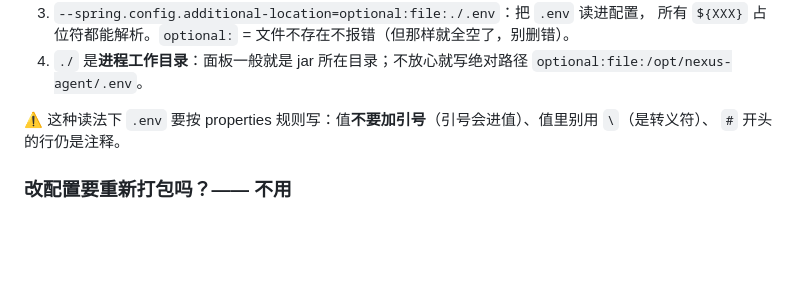
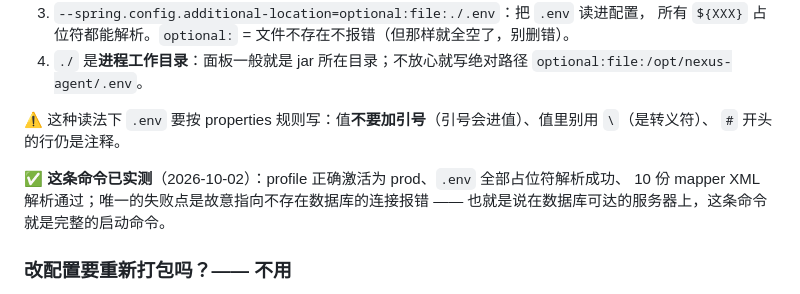
Before and after one commit to huuhi/nexus-agent, a Markdown page: README.md, the part around the change. Rendered like a GitHub page; blank space fills up the shorter version.

Commit message:
docs(deploy): 实测通过面板单行启动命令，README 补实测结论
实测（2026-10-02，本地，SERVICE_IP 指向不存在数据库以避免碰真实库）：
java -Xms256M -Xmx1024M -jar app.jar --spring.profiles.active=prod --spring.config.additional-location=optional:file:./.env
结果：profile 激活 prod ✓ / .env 全部占位符解析 ✓ / 10 份 mapper XML 解析 ✓ /
唯一失败点为预期的数据库连接失败

怎么验证：真打包 + 真启动，非纸面推断

```diff
--- a/README.md
+++ b/README.md
@@ -276,6 +276,10 @@ java -Xms256M -Xmx1024M -jar app.jar --spring.profiles.active=prod --spring.conf
 ⚠️ 这种读法下 `.env` 要按 properties 规则写：值**不要加引号**（引号会进值）、值里别用 `\`（是转义符）、
 `#` 开头的行仍是注释。
 
+✅ **这条命令已实测**（2026-10-02）：profile 正确激活为 prod、`.env` 全部占位符解析成功、
+10 份 mapper XML 解析通过；唯一的失败点是故意指向不存在数据库的连接报错 ——
+也就是说在数据库可达的服务器上，这条命令就是完整的启动命令。
+
 ### 改配置要重新打包吗？—— 不用
 
 jar 里的 `application-prod.yml` 只是**默认值**。Spring Boot 的配置是运行时解析的，
```
